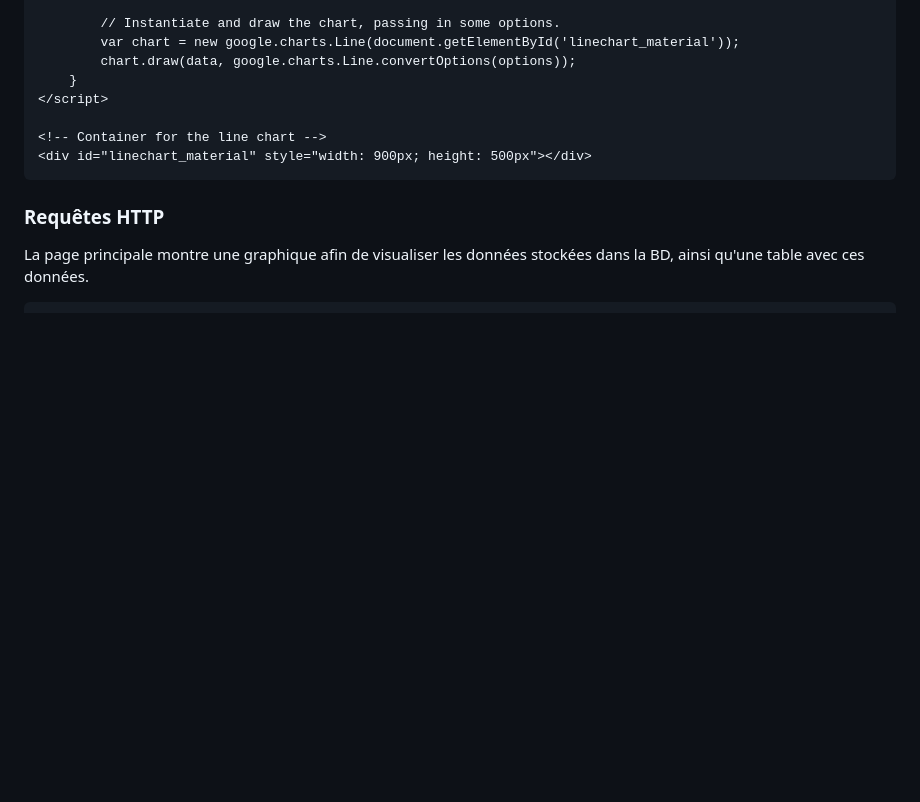
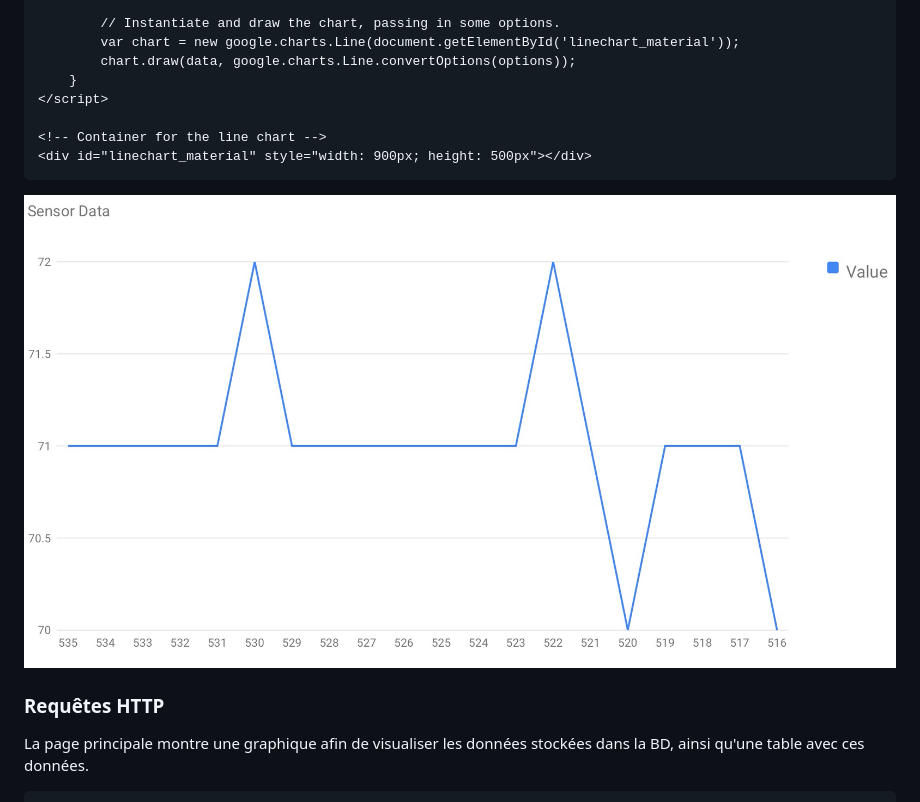
Before and after one commit to GiorgioMendieta/IOC-TME, a Markdown page: Projet/Projet IOC.md, the part around the change printed below. Drawn GitHub-style; pictures changed too: Projet/img/image.png (added); blank space fills up the shorter version.

````diff
--- a/Projet/Projet IOC.md
+++ b/Projet/Projet IOC.md
@@ -591,6 +593,8 @@ J'ai également implémenté Google charts (<https://developers.google.com/chart
 <div id="linechart_material" style="width: 900px; height: 500px"></div>
 ```
 
+![alt text](img/image.png)
+
 ### Requêtes HTTP
 
 La page principale montre une graphique afin de visualiser les données stockées dans la BD, ainsi qu'une table avec ces données.
````
Also changed, not shown: other parts of Projet/Projet IOC.md (+7 -3 lines), Projet/img/Screenshot 2024-05-16 at 0.09.03.jpg (added), Projet/img/Screenshot 2024-05-16 at 0.09.53.jpg (added), Projet/img/projet.png (added), 1 other file.
